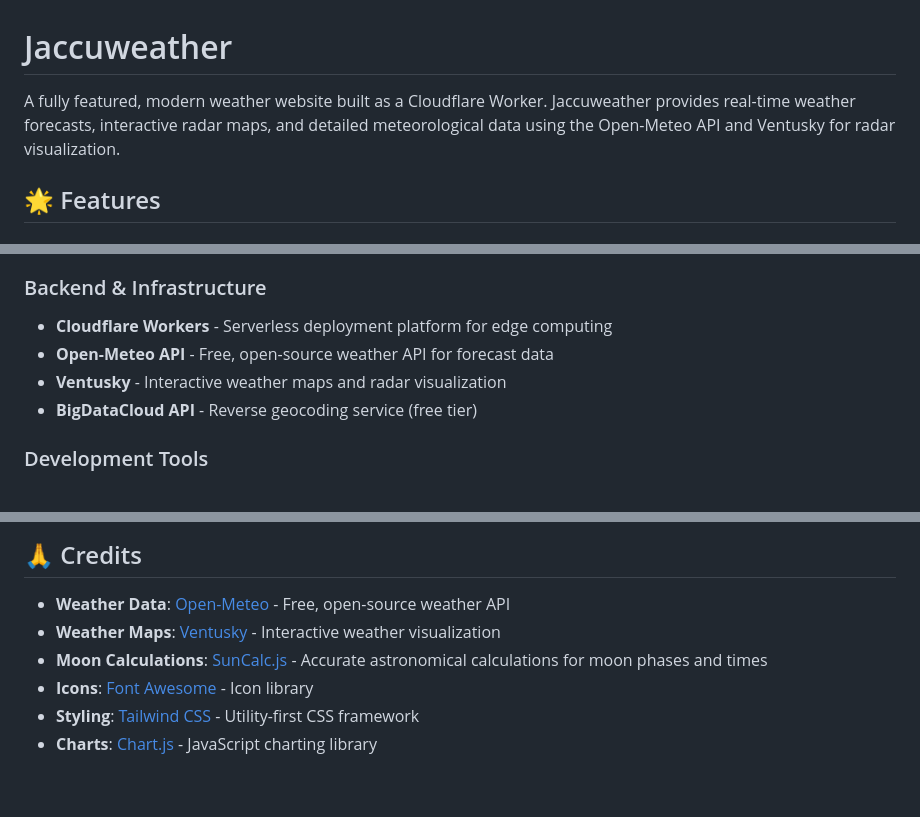
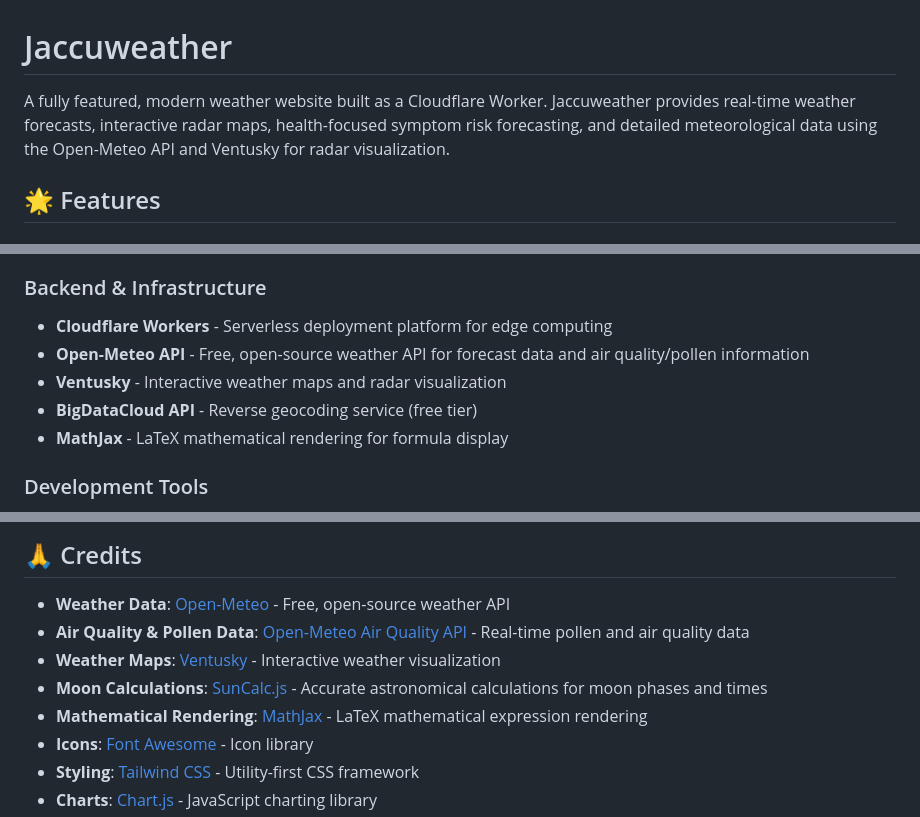
Before and after one commit to janglimTARS/jaccuweather, a Markdown page: README.md, 3 parts joined by grey strips. Drawn GitHub-style; blank space fills up the shorter version.

```diff
--- a/README.md
+++ b/README.md
@@ -1,6 +1,6 @@
 # Jaccuweather
 
-A fully featured, modern weather website built as a Cloudflare Worker. Jaccuweather provides real-time weather forecasts, interactive radar maps, and detailed meteorological data using the Open-Meteo API and Ventusky for radar visualization.
+A fully featured, modern weather website built as a Cloudflare Worker. Jaccuweather provides real-time weather forecasts, interactive radar maps, health-focused symptom risk forecasting, and detailed meteorological data using the Open-Meteo API and Ventusky for radar visualization.
 
 ## 🌟 Features
 
@@ -48,9 +54,10 @@ A fully featured, modern weather website built as a Cloudflare Worker. Jaccuweat
 
 ### Backend & Infrastructure
 - **Cloudflare Workers** - Serverless deployment platform for edge computing
-- **Open-Meteo API** - Free, open-source weather API for forecast data
+- **Open-Meteo API** - Free, open-source weather API for forecast data and air quality/pollen information
 - **Ventusky** - Interactive weather maps and radar visualization
 - **BigDataCloud API** - Reverse geocoding service (free tier)
+- **MathJax** - LaTeX mathematical rendering for formula display
 
 ### Development Tools
 - **Wrangler** - Cloudflare Workers CLI for development and deployment
@@ -353,8 +390,10 @@ MIT License - feel free to use this project for personal or commercial purposes.
 ## 🙏 Credits
 
 - **Weather Data**: [Open-Meteo](https://open-meteo.com/) - Free, open-source weather API
+- **Air Quality & Pollen Data**: [Open-Meteo Air Quality API](https://air-quality-api.open-meteo.com/) - Real-time pollen and air quality data
 - **Weather Maps**: [Ventusky](https://www.ventusky.com/) - Interactive weather visualization
 - **Moon Calculations**: [SunCalc.js](https://github.com/mourner/suncalc) - Accurate astronomical calculations for moon phases and times
+- **Mathematical Rendering**: [MathJax](https://www.mathjax.org/) - LaTeX mathematical expression rendering
 - **Icons**: [Font Awesome](https://fontawesome.com/) - Icon library
 - **Styling**: [Tailwind CSS](https://tailwindcss.com/) - Utility-first CSS framework
 - **Charts**: [Chart.js](https://www.chartjs.org/) - JavaScript charting library
```
Also changed, not shown: other parts of README.md (+36 -0 lines).
